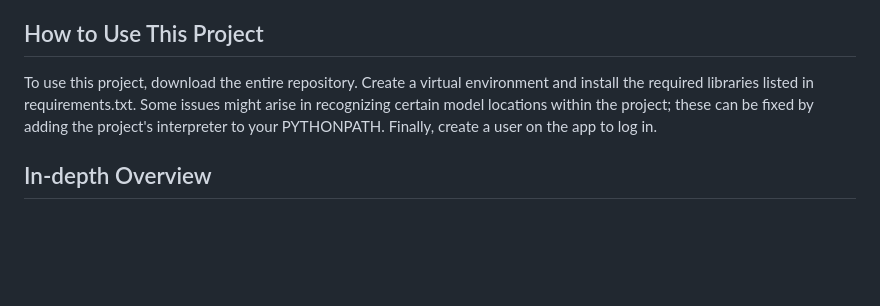
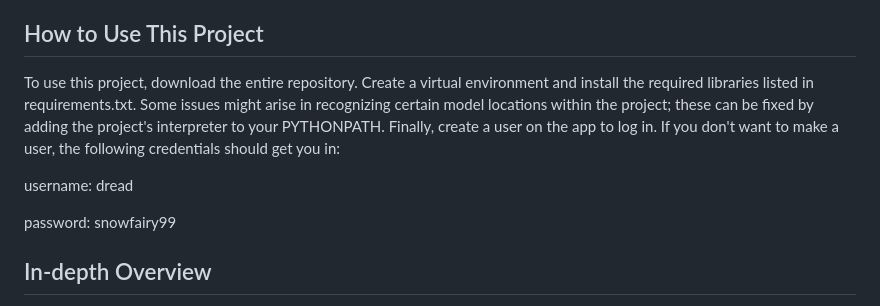
Before and after one commit to dreadxscott/Mybo, a Markdown page: README.md, the part around the change. Drawn GitHub-style; blank space fills up the shorter version.

```diff
--- a/README.md
+++ b/README.md
@@ -64,7 +64,9 @@ Currently, the answers to the Q&A section are based on these English translation
 
 <h2>How to Use This Project</h2>
 <p>
-To use this project, download the entire repository. Create a virtual environment and install the required libraries listed in requirements.txt. Some issues might arise in recognizing certain model locations within the project; these can be fixed by adding the project's interpreter to your PYTHONPATH. Finally, create a user on the app to log in.
+To use this project, download the entire repository. Create a virtual environment and install the required libraries listed in requirements.txt. Some issues might arise in recognizing certain model locations within the project; these can be fixed by adding the project's interpreter to your PYTHONPATH. Finally, create a user on the app to log in. If you don't want to make a user, the following credentials should get you in:
+<p>username: dread</p>
+<p>password: snowfairy99</p>
 </p>
 
 <h2>In-depth Overview</h2>
```
